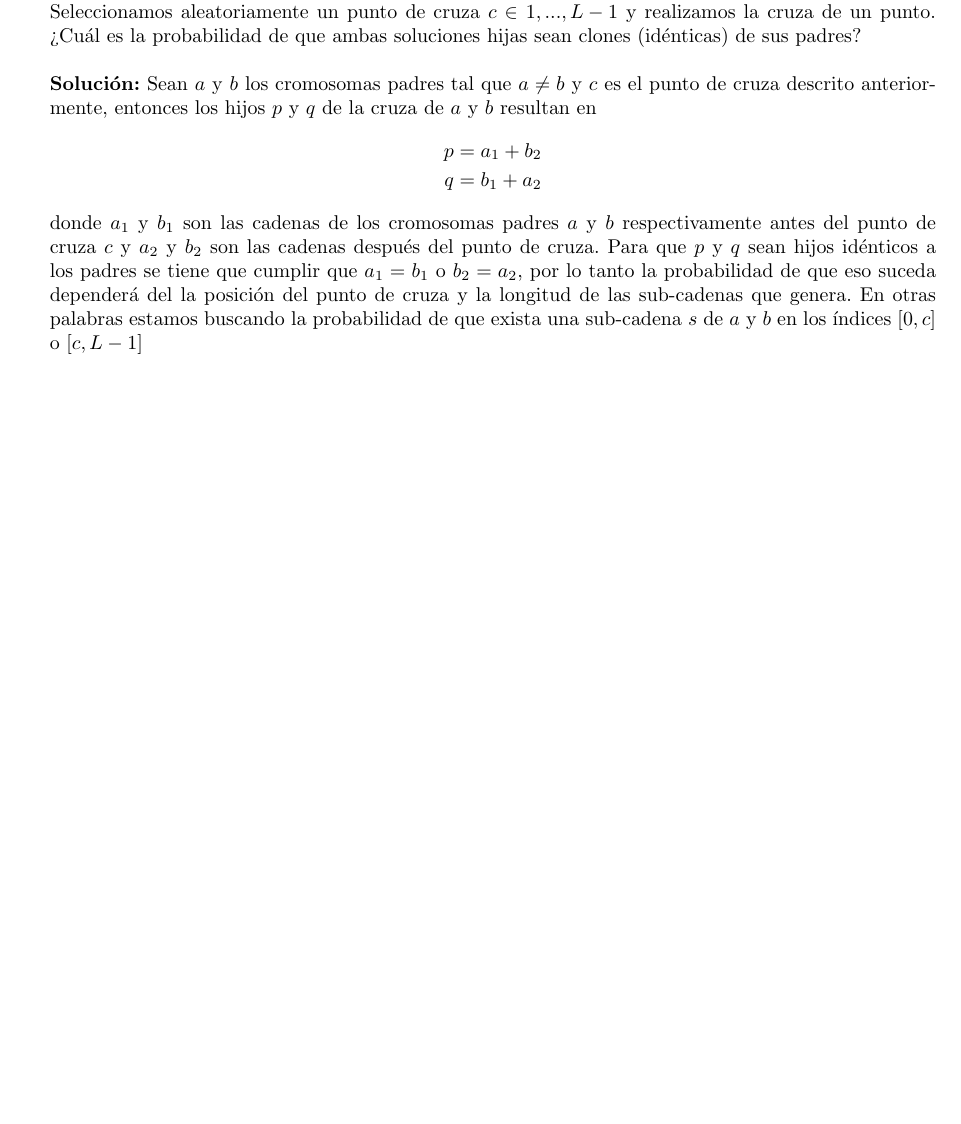
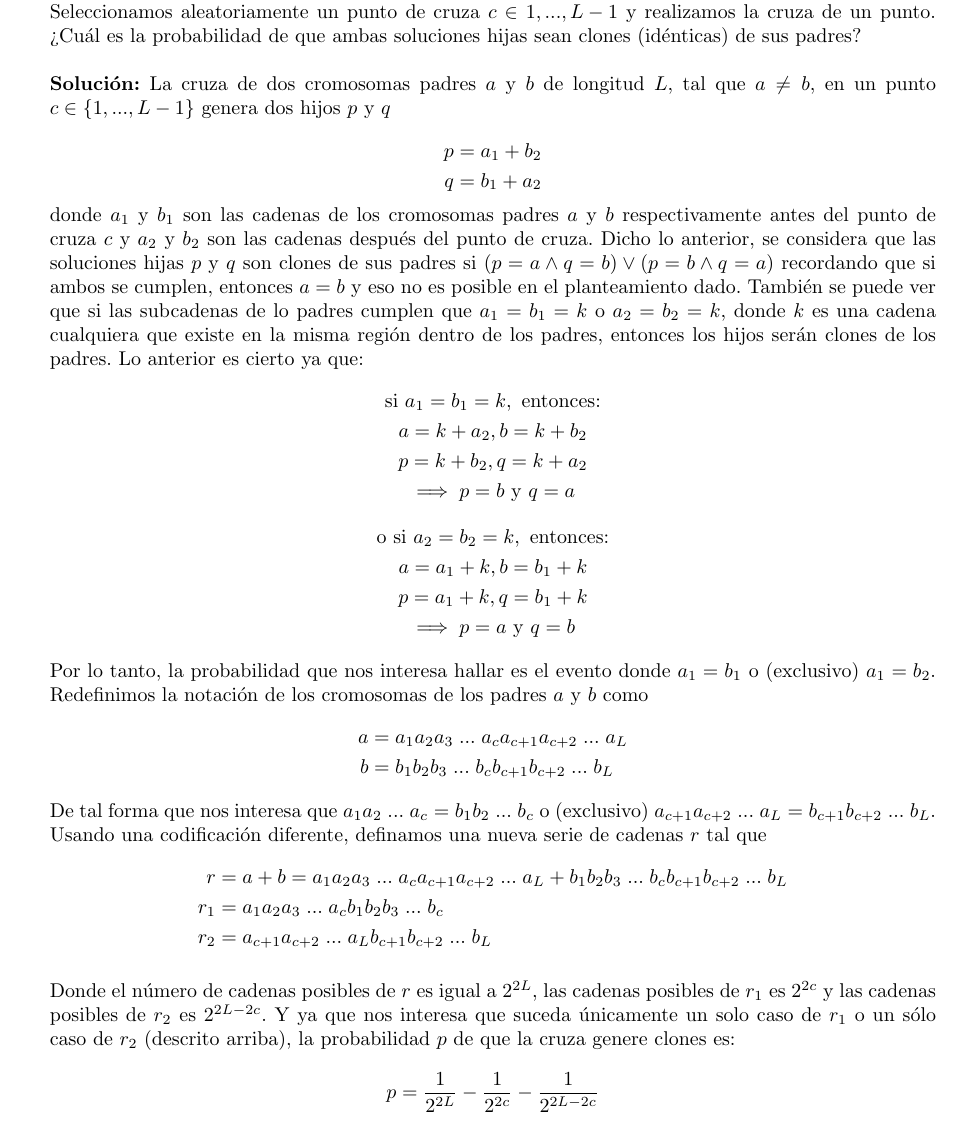
Before and after one commit to ceciliamm/evolutionary-computation, a LaTeX problem sheet (psets/05/P05.tex): part of page 2 of 3 before the commit and part of page 2 of 4 after it, cut so that both start at the same text, the shorter picture padded with empty space. Compiled offline with pdfLaTeX.

Commit message:
P05 Ex.1 finished

```diff
--- a/psets/05/P05.tex
+++ b/psets/05/P05.tex
@@ -52,20 +52,61 @@
           cada uno con $L$ bits. Seleccionamos aleatoriamente un punto de cruza
           $c \in {1,...,L-1}$ y realizamos la cruza de un punto. ¿Cuál es la probabilidad
           de que ambas soluciones hijas sean clones (idénticas) de sus padres?\\[\baselineskip]
-        \textbf{Solución:} Sean $a$ y $b$ los cromosomas padres tal que $a \neq b$ y $c$ es
-        el punto de cruza descrito anteriormente, entonces los hijos $p$ y $q$ de la cruza
-        de $a$ y $b$ resultan en
+        \textbf{Solución:} La cruza de dos cromosomas padres $a$ y $b$ de longitud $L$,
+        tal que $a\neq b$, en un punto $c \in \{1, ..., L-1\}$ genera dos hijos $p$ y $q$ \\
             \begin{equation*}\begin{split} \begin{aligned}
                 p &= a_1 + b_2 \\
                 q &= b_1 + a_2
             \end{aligned} \end{split} \end{equation*}
         donde $a_1$ y $b_1$ son las cadenas de los cromosomas padres $a$ y $b$
         respectivamente antes del punto de cruza $c$ y $a_2$ y $b_2$ son las cadenas después del
-        punto de cruza. Para que $p$ y $q$ sean hijos idénticos a los padres se tiene que cumplir
-        que $a_1 = b_1$ o $b_2 = a_2$, por lo tanto la probabilidad de que eso suceda dependerá
-        del la posición del punto de cruza y la longitud de las sub-cadenas que genera. En otras
-        palabras estamos buscando la probabilidad de que exista una sub-cadena $s$ de $a$ y $b$
-        en los índices $[0, c]$ o $[c, L-1]$
+        punto de cruza. Dicho lo anterior, se considera que las soluciones hijas $p$ y $q$ son clones de sus
+        padres si $(p=a \land q=b) \lor (p=b \land q=a)$ recordando que si ambos
+        se cumplen, entonces $a=b$ y eso no es posible en el planteamiento dado. También
+        se puede ver que si las subcadenas de lo padres cumplen que $a_1 = b_1 = k$ o $a_2 = b_2 = k$,
+        donde $k$ es una cadena cualquiera que existe en la misma región dentro de los padres, entonces
+        los hijos serán clones de los padres. Lo anterior es cierto ya que:
+            \begin{equation*}\begin{split} \begin{gathered}
+                \text{si } a_1 = b_1 = k, \text{ entonces:} \\
+                a = k + a_2,
+                b = k + b_2\\
+                p = k + b_2,
+                q = k + a_2\\
+                \implies p = b \text{ y } q = a \\
+            \end{gathered} \end{split} \end{equation*}
+            \begin{equation*}\begin{split} \begin{gathered}
+                \text{o si } a_2 = b_2 = k, \text{ entonces:} \\
+                a = a_1 + k,
+                b = b_1 + k\\
+                p = a_1 + k,
+                q = b_1 + k\\
+                \implies p = a \text{ y } q = b
+            \end{gathered} \end{split} \end{equation*}
+
+        Por lo tanto, la probabilidad que nos interesa hallar es el evento donde
+        $a_1 = b_1$ o (exclusivo) $a_1 = b_2$. Redefinimos la notación de
+        los cromosomas de los padres $a$ y $b$ como
+            \begin{equation*}\begin{split} \begin{aligned}
+                a &= a_1a_2a_3\; ...\; a_ca_{c+1}a_{c+2}\; ...\; a_{L} \\
+                b &= b_1b_2b_3\; ...\; b_cb_{c+1}b_{c+2}\; ...\; b_{L}
+            \end{aligned} \end{split} \end{equation*}
+        De tal forma que nos interesa que $a_1a_2\; ...\; a_c=b_1b_2\; ...\; b_c$ o (exclusivo)
+        $a_{c+1}a_{c+2}\; ...\; a_L=b_{c+1}b_{c+2}\; ...\; b_L$.
+        Usando una codificación diferente, definamos una nueva serie de cadenas $r$ tal que
+            \begin{equation*}\begin{split} \begin{aligned}
+                r &= a + b = a_1a_2a_3\; ...\; a_ca_{c+1}a_{c+2}\; ...\; a_{L} + b_1b_2b_3\; ...\; b_cb_{c+1}b_{c+2}\; ...\; b_{L} \\
+                r_1 &= a_1a_2a_3\; ...\; a_cb_1b_2b_3\; ...\; b_c \\
+                r_2 &= a_{c+1}a_{c+2}\; ...\; a_{L}b_{c+1}b_{c+2}\; ...\; b_{L} \\
+            \end{aligned} \end{split} \end{equation*}
+
+        Donde el número de cadenas posibles de $r$ es igual a $2^{2L}$, las cadenas posibles de $r_1$ es $2^{2c}$
+        y las cadenas posibles de $r_2$ es $2^{2L-2c}$. Y ya que nos interesa que suceda únicamente un
+        solo caso de $r_1$ o un sólo caso de $r_2$ (descrito arriba), la probabilidad $p$ de
+        que la cruza genere clones es:
+            \begin{equation*}\begin{split} \begin{gathered}
+                p = \frac{1}{2^{2L}} - \frac{1}{2^{2c}} - \frac{1}{2^{2L-2c}}
+            \end{gathered} \end{split} \end{equation*}
+    \clearpage
     \item El problema \textit{\textbf{one-max}} consiste en buscar una cadena binaria de $L$
           bits con el mayor número de unos posible, es decir, el fitness de una cadena es el
           número de unos que contiene, por lo que se quiere maximizar $f(x) = \sum_{i=1}^{L} x_i$
```
Also changed, not shown: psets/05/P05.pdf, psets/05/assets/ex2_mean.png, psets/05/assets/ex2_std.png, 2 other files.
